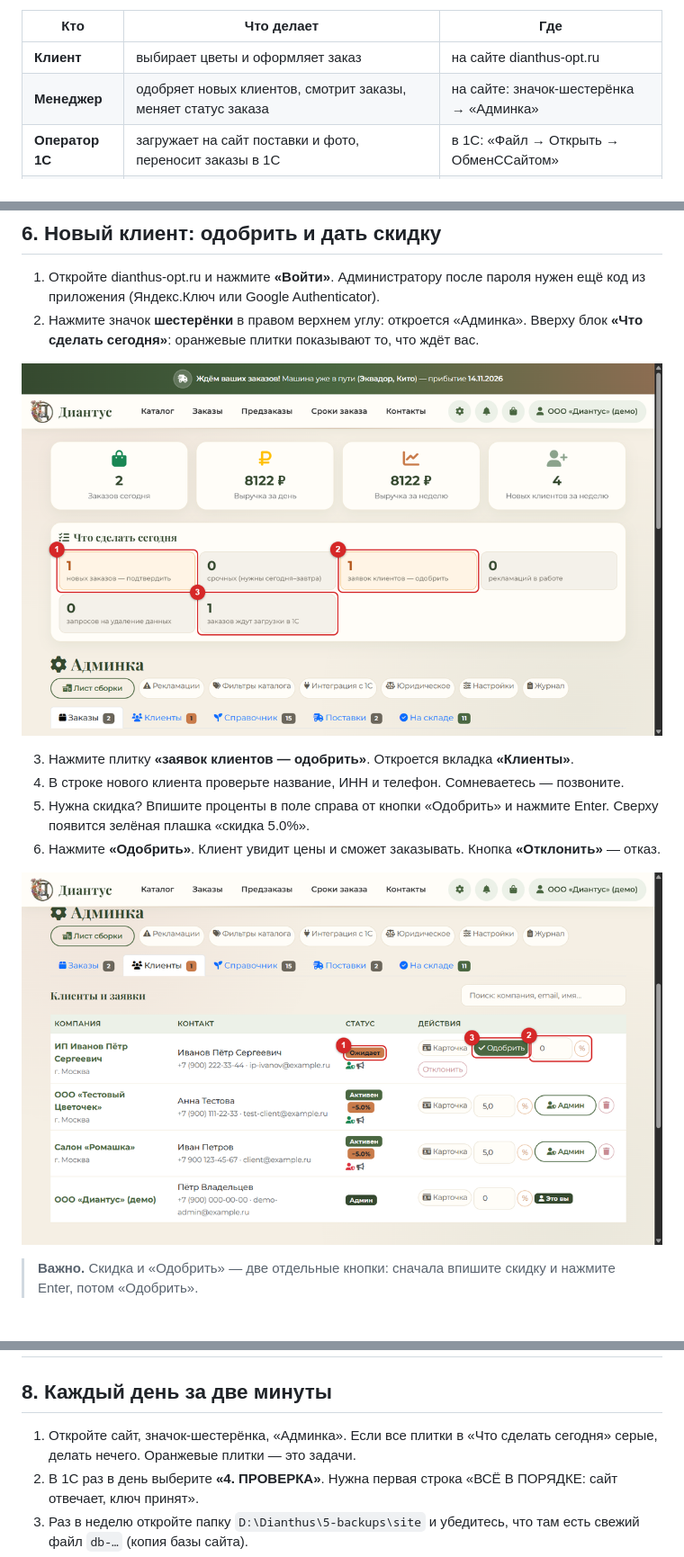
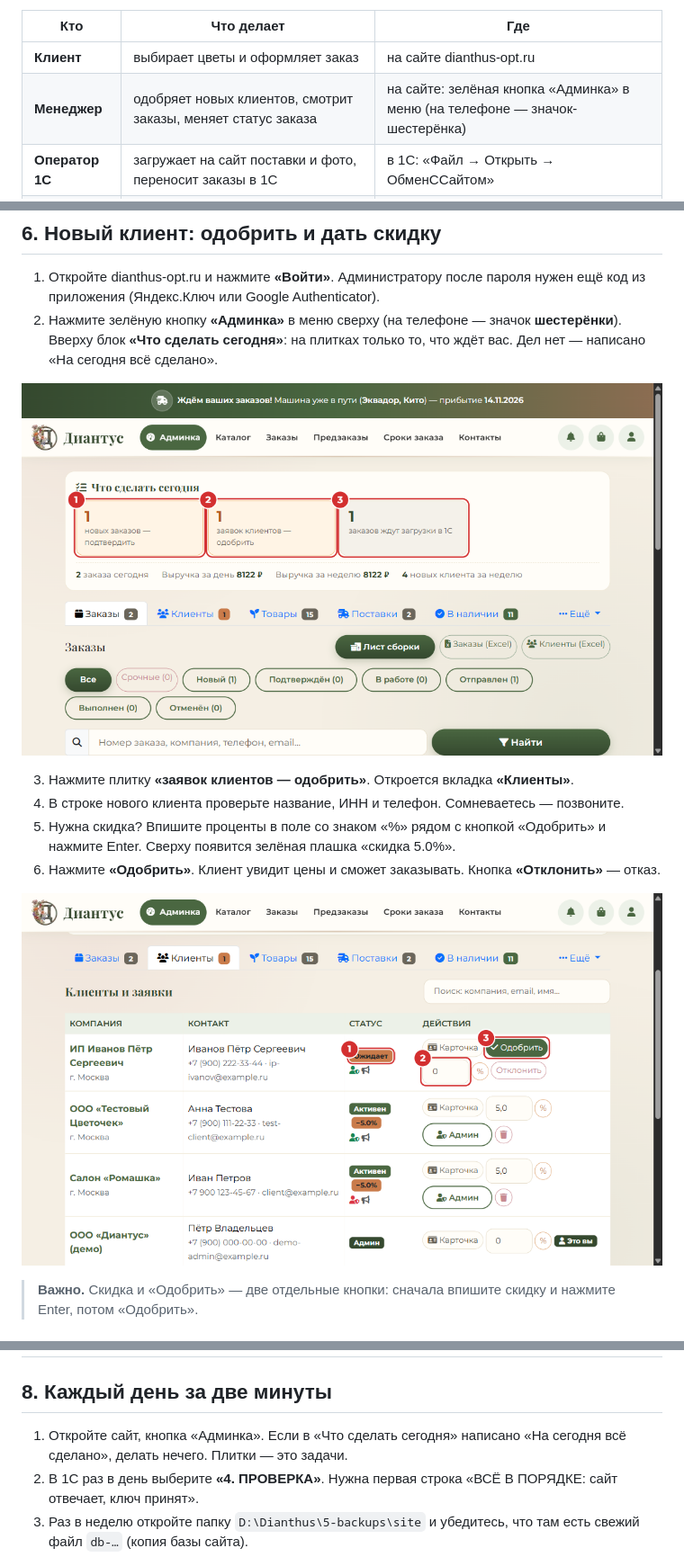
Before and after one commit to Kirill010/dianthus, a Markdown page: docs/РУКОВОДСТВО.md, 3 parts joined by grey strips. Shown: that part at 90% size. GitHub-like rendering; pictures changed too: docs/manual_img/s-admin-clients.png, docs/manual_img/s-admin-today.png.

```diff
--- a/docs/РУКОВОДСТВО.md
+++ b/docs/РУКОВОДСТВО.md
@@ -18,7 +18,7 @@
 | Кто | Что делает | Где |
 |---|---|---|
 | **Клиент** | выбирает цветы и оформляет заказ | на сайте dianthus-opt.ru |
-| **Менеджер** | одобряет новых клиентов, смотрит заказы, меняет статус заказа | на сайте: значок-шестерёнка → «Админка» |
+| **Менеджер** | одобряет новых клиентов, смотрит заказы, меняет статус заказа | на сайте: зелёная кнопка «Админка» в меню (на телефоне — значок-шестерёнка) |
 | **Оператор 1С** | загружает на сайт поставки и фото, переносит заказы в 1С | в 1С: «Файл → Открыть → ОбменССайтом» |
 | **Владелец** | раз в день смотрит «Что сделать сегодня», решает про юриста, фото и почту | на сайте и в части 3 этого руководства |
 
@@ -160,13 +160,13 @@
 ## 6. Новый клиент: одобрить и дать скидку
 
 1. Откройте dianthus-opt.ru и нажмите **«Войти»**. Администратору после пароля нужен ещё код из приложения (Яндекс.Ключ или Google Authenticator).
-2. Нажмите значок **шестерёнки** в правом верхнем углу: откроется «Админка». Вверху блок **«Что сделать сегодня»**: оранжевые плитки показывают то, что ждёт вас.
+2. Нажмите зелёную кнопку **«Админка»** в меню сверху (на телефоне — значок **шестерёнки**). Вверху блок **«Что сделать сегодня»**: на плитках только то, что ждёт вас. Дел нет — написано «На сегодня всё сделано».
 
 ![«Что сделать сегодня» в админке {w=88}](manual_img/s-admin-today.png)
 
 3. Нажмите плитку **«заявок клиентов — одобрить»**. Откроется вкладка **«Клиенты»**.
 4. В строке нового клиента проверьте название, ИНН и телефон. Сомневаетесь — позвоните.
-5. Нужна скидка? Впишите проценты в поле справа от кнопки «Одобрить» и нажмите Enter. Сверху появится зелёная плашка «скидка 5.0%».
+5. Нужна скидка? Впишите проценты в поле со знаком «%» рядом с кнопкой «Одобрить» и нажмите Enter. Сверху появится зелёная плашка «скидка 5.0%».
 6. Нажмите **«Одобрить»**. Клиент увидит цены и сможет заказывать. Кнопка **«Отклонить»** — отказ.
 
 ![Вкладка «Клиенты»: новая заявка {w=88}](manual_img/s-admin-clients.png)
@@ -200,7 +201,7 @@
 
 ## 8. Каждый день за две минуты
 
-1. Откройте сайт, значок-шестерёнка, «Админка». Если все плитки в «Что сделать сегодня» серые, делать нечего. Оранжевые плитки — это задачи.
+1. Откройте сайт, кнопка «Админка». Если в «Что сделать сегодня» написано «На сегодня всё сделано», делать нечего. Плитки — это задачи.
 2. В 1С раз в день выберите **«4. ПРОВЕРКА»**. Нужна первая строка «ВСЁ В ПОРЯДКЕ: сайт отвечает, ключ принят».
 3. Раз в неделю откройте папку `D:\Dianthus\5-backups\site` и убедитесь, что там есть свежий файл `db-…` (копия базы сайта).
 4. Если сайт не открывается: откройте его с телефона по мобильному интернету. Иногда сайт не открывается только с одного компьютера. Не открывается и там — сообщите программисту.
```
Also changed, not shown: other parts of docs/РУКОВОДСТВО.md (+3 -2 lines), 9 other files.
